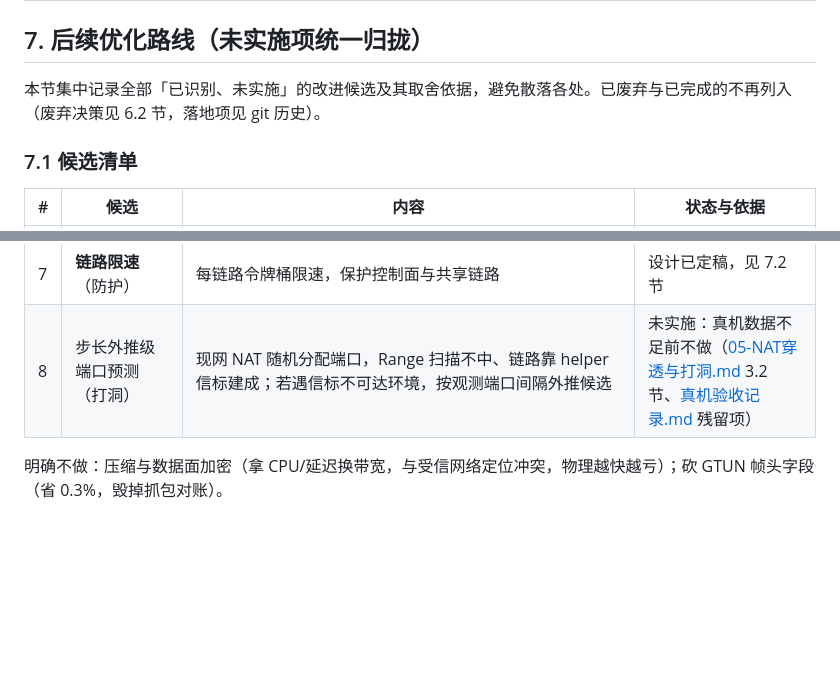
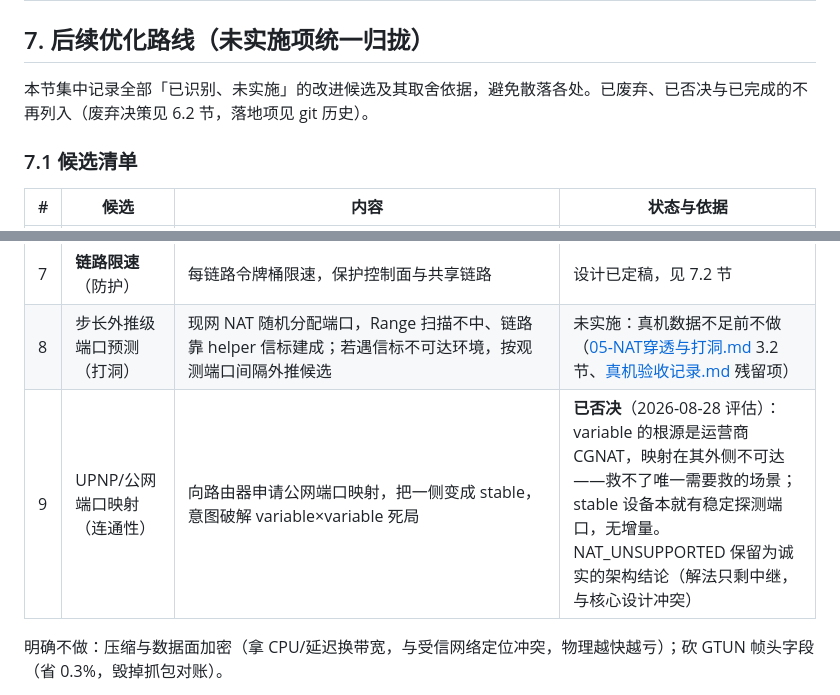
Before and after one commit to yongoe1024/GTun-lite, a Markdown page: 设计文档/08-构建配置与部署.md, 2 parts joined by grey strips. Rendered like a GitHub page; blank space fills up the shorter version.

Commit message:
08 第 7 节候选 9：UPNP 评估后否决（variable 根源是 CGNAT，映射不可达；stable 无增量），防回头再加回

```diff
--- a/设计文档/08-构建配置与部署.md
+++ b/设计文档/08-构建配置与部署.md
@@ -170,7 +170,7 @@ curl -o /dev/null -w '%{speed_download}\n' http://<对端虚拟IP>:8000/大文
 
 ## 7. 后续优化路线（未实施项统一归拢）
 
-本节集中记录全部「已识别、未实施」的改进候选及其取舍依据，避免散落各处。已废弃与已完成的不再列入（废弃决策见 6.2 节，落地项见 git 历史）。
+本节集中记录全部「已识别、未实施」的改进候选及其取舍依据，避免散落各处。已废弃、已否决与已完成的不再列入（废弃决策见 6.2 节，落地项见 git 历史）。
 
 ### 7.1 候选清单
 
@@ -184,6 +184,7 @@ curl -o /dev/null -w '%{speed_download}\n' http://<对端虚拟IP>:8000/大文
 | 6 | **单侧失败早取消**（效率） | 一侧秒败（如 ROUTE_CONFLICT）时，对端 Worker 仍空跑完整探测+打洞预算（最长 ~50s）。候选：服务器收到一侧失败即向另一侧发取消（带 token） | 未实施：收益是省一次无谓等待，代价是新增一条消息路径，频度低 |
 | 7 | **链路限速**（防护） | 每链路令牌桶限速，保护控制面与共享链路 | 设计已定稿，见 7.2 节 |
 | 8 | 步长外推级端口预测（打洞） | 现网 NAT 随机分配端口，Range 扫描不中、链路靠 helper 信标建成；若遇信标不可达环境，按观测端口间隔外推候选 | 未实施：真机数据不足前不做（[05-NAT穿透与打洞.md](05-NAT穿透与打洞.md) 3.2 节、[真机验收记录.md](../test/e2e/真机验收记录.md) 残留项） |
+| 9 | UPNP/公网端口映射（连通性） | 向路由器申请公网端口映射，把一侧变成 stable，意图破解 variable×variable 死局 | **已否决**（2026-08-28 评估）：variable 的根源是运营商 CGNAT，映射在其外侧不可达——救不了唯一需要救的场景；stable 设备本就有稳定探测端口，无增量。NAT_UNSUPPORTED 保留为诚实的架构结论（解法只剩中继，与核心设计冲突） |
 
 明确不做：压缩与数据面加密（拿 CPU/延迟换带宽，与受信网络定位冲突，物理越快越亏）；砍 GTUN 帧头字段（省 0.3%，毁掉抓包对账）。
 
```
